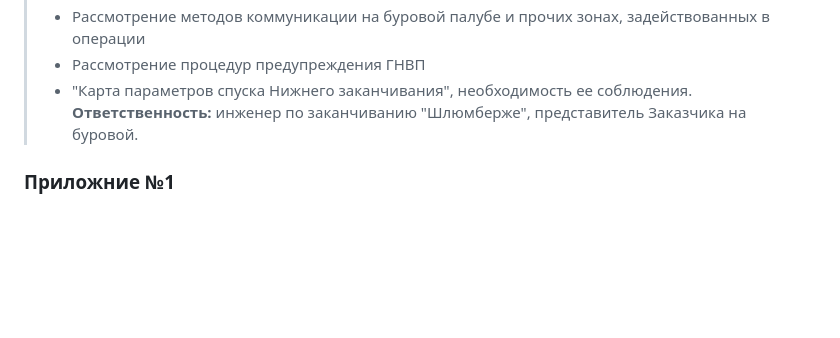
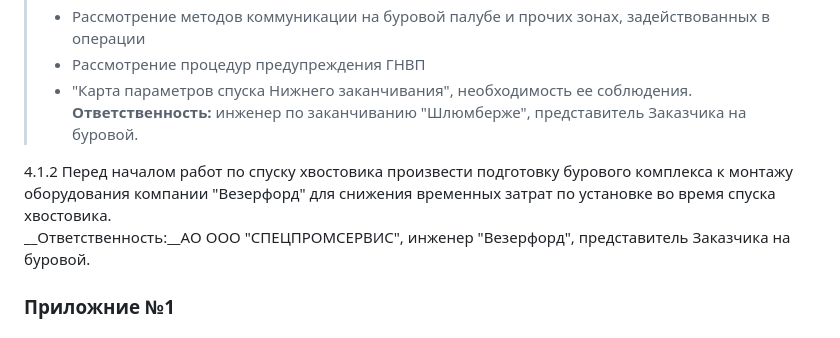
Before and after one commit to MaxtorTM/Test-UI, a Markdown page: markdown.md, the part around the change. GitHub-like rendering; blank space fills up the shorter version.

Commit message:
Detailed program 4.1.2

```diff
--- a/markdown.md
+++ b/markdown.md
@@ -72,6 +72,12 @@ __4.1 Сборка и спуск__
 > * Рассмотрение процедур предупреждения ГНВП
 > * "Карта параметров спуска Нижнего заканчивания", необходимость ее соблюдения.
 > __Ответственность:__ инженер по заканчиванию "Шлюмберже", представитель Заказчика на буровой.
+
+
+4.1.2 Перед началом работ по спуску хвостовика произвести подготовку бурового комплекса к монтажу оборудования компании "Везерфорд" для снижения временных затрат по установке во время спуска хвостовика.
+__Ответственность:__АО ООО "СПЕЦПРОМСЕРВИС", инженер "Везерфорд", представитель Заказчика на буровой.
+
+
 ### Приложние №1
 #### Нештатные ситуации при спуске заканчивания (все действия по нештатным ситуациям должны согласовываться с офисом)
 __Высокое давление при промывке:__
```
